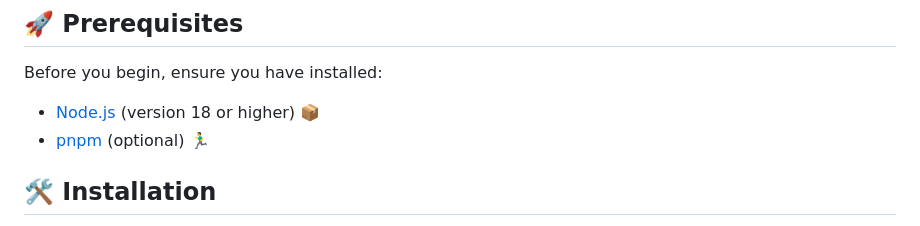
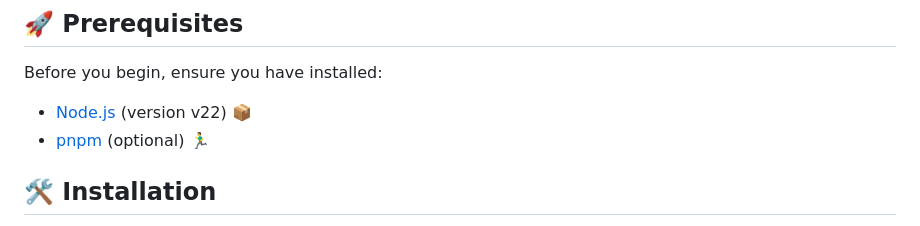
Before and after one commit to SanukaE/BotBuilder, a Markdown page: README.md, the part around the change. Drawn GitHub-style.

```diff
--- a/README.md
+++ b/README.md
@@ -19,7 +19,7 @@ For detailed setup instructions and deployment guides, please refer to our [Inst
 
 Before you begin, ensure you have installed:
 
-- [Node.js](https://nodejs.org) (version 18 or higher) 📦
+- [Node.js](https://nodejs.org) (version v22) 📦
 - [pnpm](https://pnpm.io/) (optional) 🏃‍♂️
 
 ## 🛠️ Installation
```
